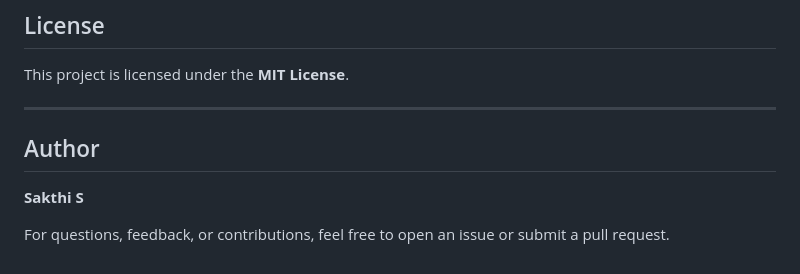
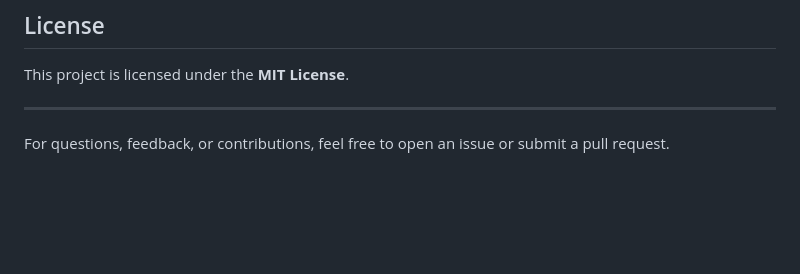
Before and after one commit to sakthi13854/AI_visa_prediction_system, a Markdown page: README.md, the part around the change. GitHub-like rendering; blank space fills up the shorter version.

Commit message:
Remove author section from README

```diff
--- a/README.md
+++ b/README.md
@@ -182,8 +182,5 @@ This project is licensed under the **MIT License**.
 
 ---
 
-## Author
-
-**Sakthi S**
 
 For questions, feedback, or contributions, feel free to open an issue or submit a pull request.
```
